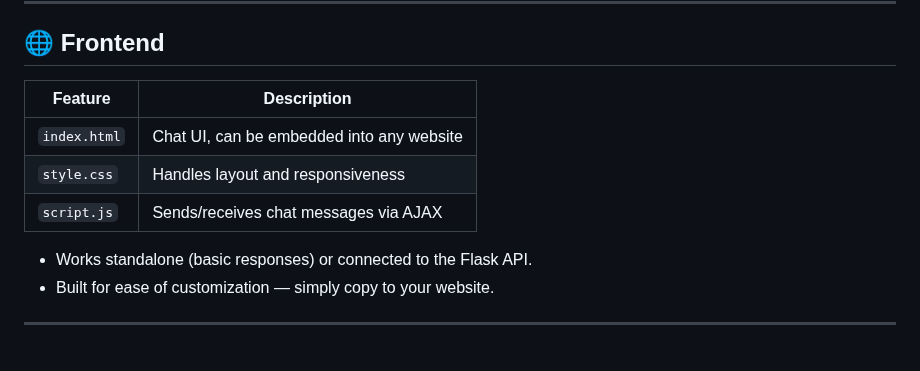
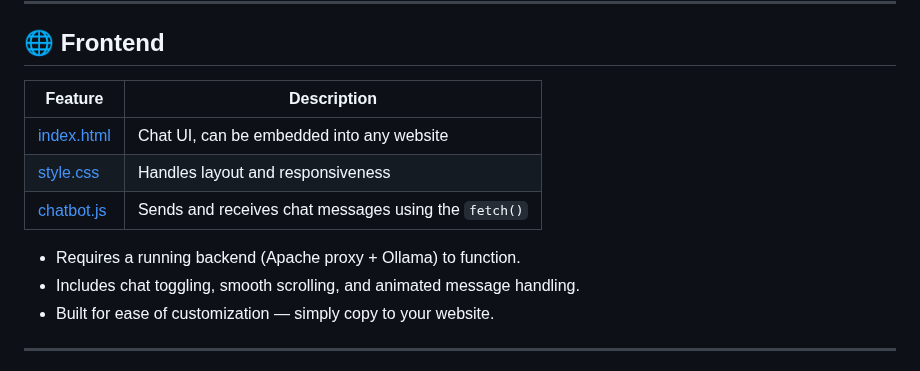
Before and after one commit to Janos11/chatBot, a Markdown page: README.md, the part around one of its changes. Rendered like a GitHub page.

```diff
--- a/README.md
+++ b/README.md
@@ -20,13 +20,14 @@ allowing the chatbot to serve domain-specific answers from uploaded documents or
 
 ## 🌐 Frontend
 
-| Feature              | Description                                 |
-|----------------------|---------------------------------------------|
-| `index.html`         | Chat UI, can be embedded into any website   |
-| `style.css`          | Handles layout and responsiveness           |
-| `script.js`          | Sends/receives chat messages via AJAX       |
+| Feature                           | Description                                          |
+|-----------------------------------|------------------------------------------------------|
+| [index.html](frontend/index.html) | Chat UI, can be embedded into any website            |
+| [style.css](frontend/style.css)   | Handles layout and responsiveness                    |
+| [chatbot.js](frontend/chatbot.js) | Sends and receives chat messages using the `fetch()` |
 
-- Works standalone (basic responses) or connected to the Flask API.
+- Requires a running backend (Apache proxy + Ollama) to function.
+- Includes chat toggling, smooth scrolling, and animated message handling.
 - Built for ease of customization — simply copy to your website.
 
 
```
Also changed, not shown: other parts of README.md (+37 -36 lines).
